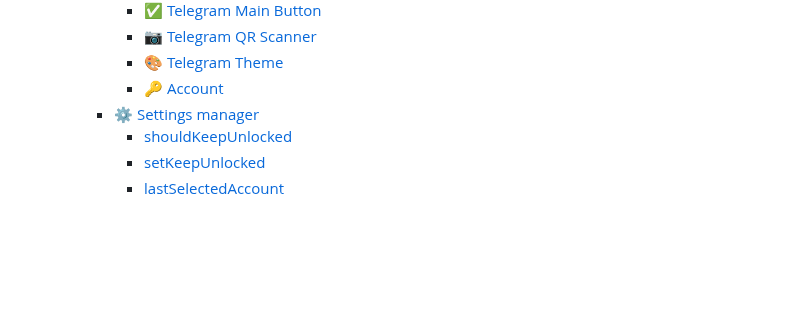
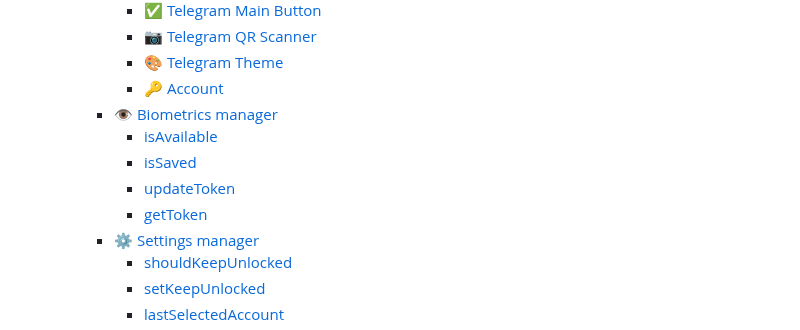
Before and after one commit to UselessStudio/TeleOTP, a Markdown page: README.md, the part around one of its changes. GitHub-like rendering; blank space fills up the shorter version.

```diff
--- a/README.md
+++ b/README.md
@@ -43,6 +43,11 @@ You can switch the platforms at any time without any hassle!
       * [📷 Telegram QR Scanner](#-telegram-qr-scanner)
       * [🎨 Telegram Theme](#-telegram-theme)
       * [🔑 Account](#-account)
+    * [👁️ Biometrics manager](#-biometrics-manager)
+      * [isAvailable](#isavailable)
+      * [isSaved](#issaved)
+      * [updateToken](#updatetoken)
+      * [getToken](#gettoken)
     * [⚙️ Settings manager](#-settings-manager)
       * [shouldKeepUnlocked](#shouldkeepunlocked)
       * [setKeepUnlocked](#setkeepunlocked)
```
Also changed, not shown: other parts of README.md (+71 -0 lines).
